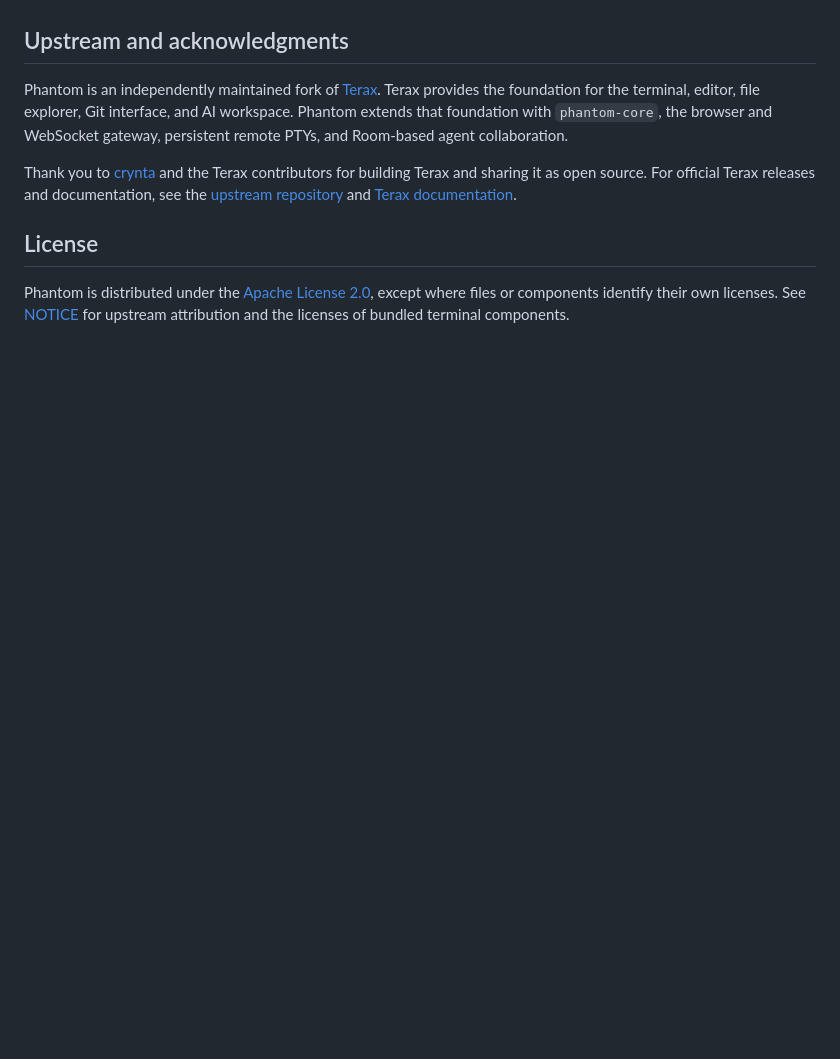
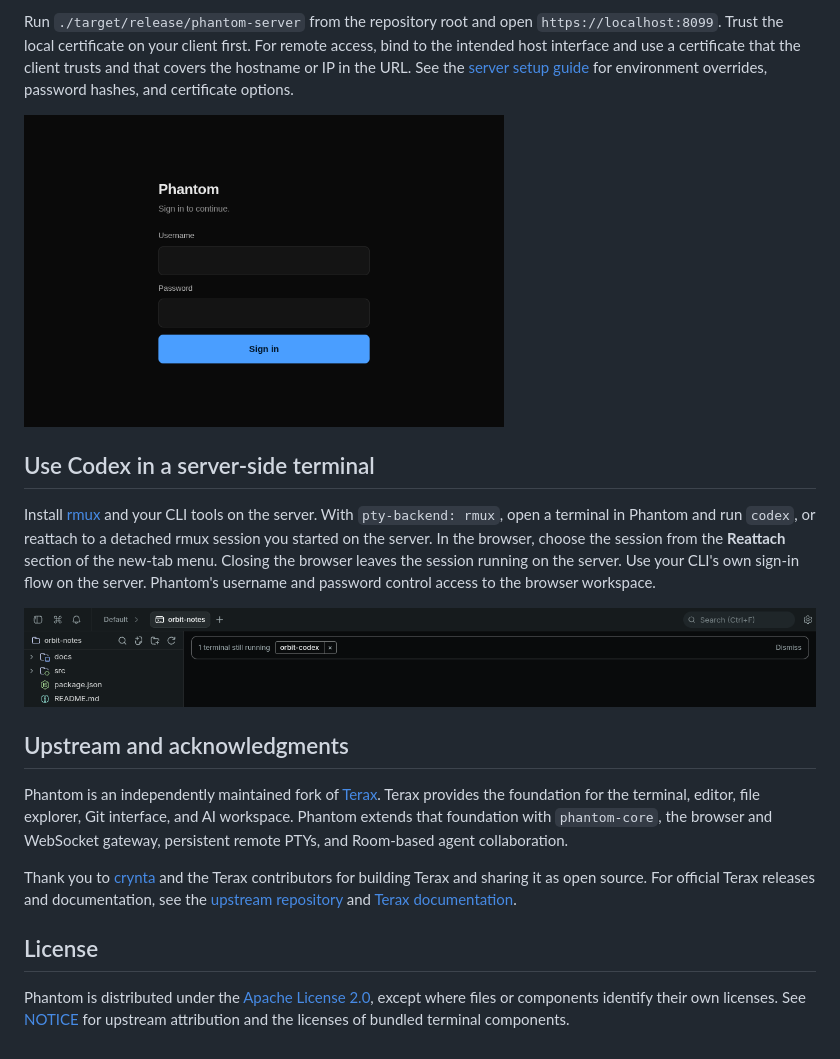
Before and after one commit to Sam20180103/Phantom, a Markdown page: README.md, the part around one of its changes. GitHub-like rendering; pictures changed too: docs/screenshots/reattach.png (added), docs/screenshots/sign-in.png (added); blank space fills up the shorter version.

```diff
--- a/README.md
+++ b/README.md
@@ -38,3 +56,23 @@ and [INTEGRATION-v0.9.0.md](INTEGRATION-v0.9.0.md). See
+Run `./target/release/phantom-server` from the repository root and open
+`https://localhost:8099`. Trust the local certificate on your client first.
+For remote access, bind to the intended host interface and use a certificate
+that the client trusts and that covers the hostname or IP in the URL.
+See the [server setup guide](crates/phantom-server/README.md#https-with-a-custom-login)
+for environment overrides, password hashes, and certificate options.
+
+<img src="docs/screenshots/sign-in.png" alt="Phantom browser sign-in form with username and password fields" width="480">
+
+## Use Codex in a server-side terminal
+
+Install [rmux](crates/phantom-server/README.md#prerequisites) and your CLI tools
+on the server. With `pty-backend: rmux`, open a terminal in Phantom and run
+`codex`, or reattach to a detached rmux session you started on the server.
+In the browser, choose the session from the **Reattach** section of the
+new-tab menu. Closing the browser leaves the session running on the server.
+Use your CLI's own sign-in flow on the server. Phantom's username and password
+control access to the browser workspace.
+
+![Phantom shows a detached rmux session ready to reopen](docs/screenshots/reattach.png)
 
 ## Upstream and acknowledgments
 
```
Also changed, not shown: other parts of README.md (+24 -6 lines), crates/phantom-server/README.md (+71 -23 lines), docs/screenshots/codex.png (added).
